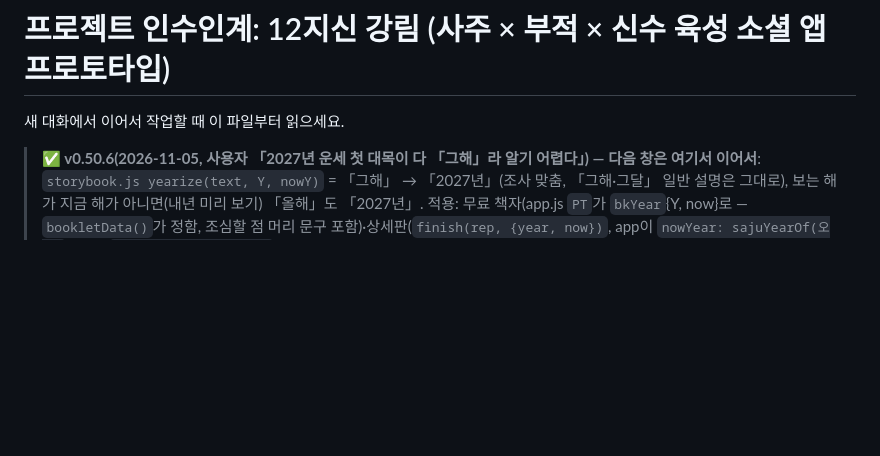
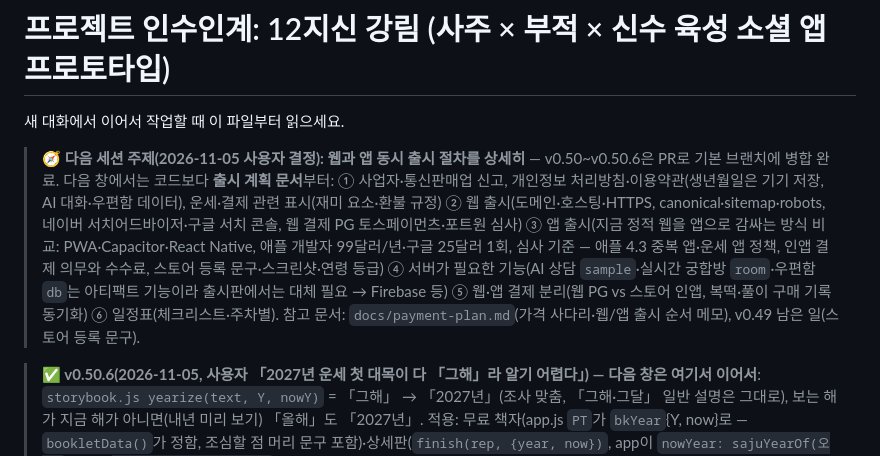
Before and after one commit to aceblackwings/-, a Markdown page: CLAUDE.md, the part around the change. Rendered like a GitHub page; blank space fills up the shorter version.

Commit message:
다음 세션 주제(웹·앱 동시 출시 절차) 인수인계에 기록
Co-Authored-By: Claude Opus 5.5 <noreply@anthropic.com>
Claude-Session: https://claude.ai/code/session_01BPzEyg2yFjqPjU9qNKr3JV

```diff
--- a/CLAUDE.md
+++ b/CLAUDE.md
@@ -1,6 +1,8 @@
 # 프로젝트 인수인계: 12지신 강림 (사주 × 부적 × 신수 육성 소셜 앱 프로토타입)
 
 새 대화에서 이어서 작업할 때 이 파일부터 읽으세요.
+
+> **🧭 다음 세션 주제(2026-11-05 사용자 결정): 웹과 앱 동시 출시 절차를 상세히** — v0.50~v0.50.6은 PR로 기본 브랜치에 병합 완료. 다음 창에서는 코드보다 **출시 계획 문서**부터: ① 사업자·통신판매업 신고, 개인정보 처리방침·이용약관(생년월일은 기기 저장, AI 대화·우편함 데이터), 운세·결제 관련 표시(재미 요소·환불 규정) ② 웹 출시(도메인·호스팅·HTTPS, canonical·sitemap·robots, 네이버 서치어드바이저·구글 서치 콘솔, 웹 결제 PG 토스페이먼츠·포트원 심사) ③ 앱 출시(지금 정적 웹을 앱으로 감싸는 방식 비교: PWA·Capacitor·React Native, 애플 개발자 99달러/년·구글 25달러 1회, 심사 기준 — 애플 4.3 중복 앱·운세 앱 정책, 인앱 결제 의무와 수수료, 스토어 등록 문구·스크린샷·연령 등급) ④ 서버가 필요한 기능(AI 상담 `sample`·실시간 궁합방 `room`·우편함 `db`는 아티팩트 기능이라 출시판에서는 대체 필요 → Firebase 등) ⑤ 웹·앱 결제 분리(웹 PG vs 스토어 인앱, 복떡·풀이 구매 기록 동기화) ⑥ 일정표(체크리스트·주차별). 참고 문서: `docs/payment-plan.md`(가격 사다리·웹/앱 출시 순서 메모), v0.49 남은 일(스토어 등록 문구).
 
 > **✅ v0.50.6(2026-11-05, 사용자 「2027년 운세 첫 대목이 다 「그해」라 알기 어렵다」) — 다음 창은 여기서 이어서**: `storybook.js yearize(text, Y, nowY)` = 「그해」 → 「2027년」(조사 맞춤, 「그해·그달」 일반 설명은 그대로), 보는 해가 지금 해가 아니면(내년 미리 보기) 「올해」도 「2027년」. 적용: 무료 책자(app.js `PT`가 `bkYear`{Y, now}로 — `bookletData()`가 정함, 조심할 점 머리 문구 포함)·상세판(`finish(rep, {year, now})`, app이 `nowYear: sajuYearOf(오늘)` 넘김). `reading.js crossLine`의 「그해」 → 「올해」(현재 해 풀이는 그대로 맞고, 내년 책자에서는 yearize가 연도로 바꿈). 정통사주의 「2027년 상세판」 고정 문구 → 「해마다 나오는 상세판」. 김에 고친 것: 지지 두 글자(未丑) → 「양·소」(예전 「미축」), 합니다체로 바뀌면 어색한 「줄어요 → 줍니다」를 원문 「줄어들어요」로(booklet·premium·storyreport·tarot). 화면 글 전수 확인: 남은 「그해」는 일반 설명(「그해·그달에」, 「그해가 되면」)뿐.
 
```
